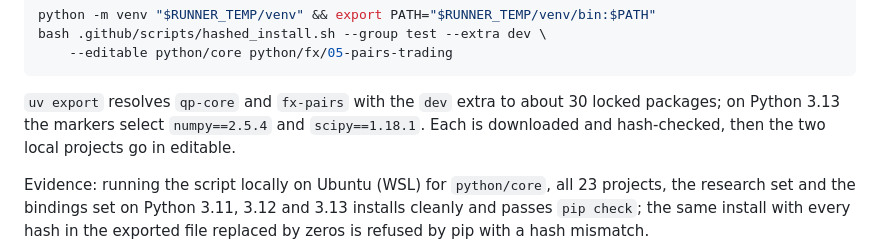
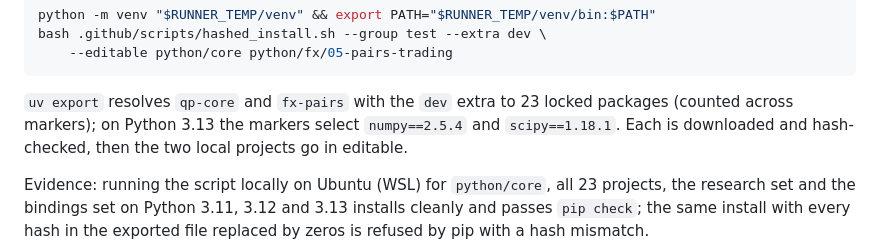
Before and after one commit to AshJha0/quant-portfolio, a Markdown page: requirements/README.md, the part around the change. Drawn GitHub-style.

Commit message:
docs: requirements README package count; cihash hand-back
Co-Authored-By: Claude Opus 5.5 <noreply@anthropic.com>

````diff
--- a/requirements/README.md
+++ b/requirements/README.md
@@ -54,8 +54,8 @@ bash .github/scripts/hashed_install.sh --group test --extra dev \
     --editable python/core python/fx/05-pairs-trading
 ```
 
-`uv export` resolves `qp-core` and `fx-pairs` with the `dev` extra to about
-30 locked packages; on Python 3.13 the markers select `numpy==2.5.4` and
+`uv export` resolves `qp-core` and `fx-pairs` with the `dev` extra to 23
+locked packages (counted across markers); on Python 3.13 the markers select `numpy==2.5.4` and
 `scipy==1.18.1`. Each is downloaded and hash-checked, then the two local
 projects go in editable.
 
````
